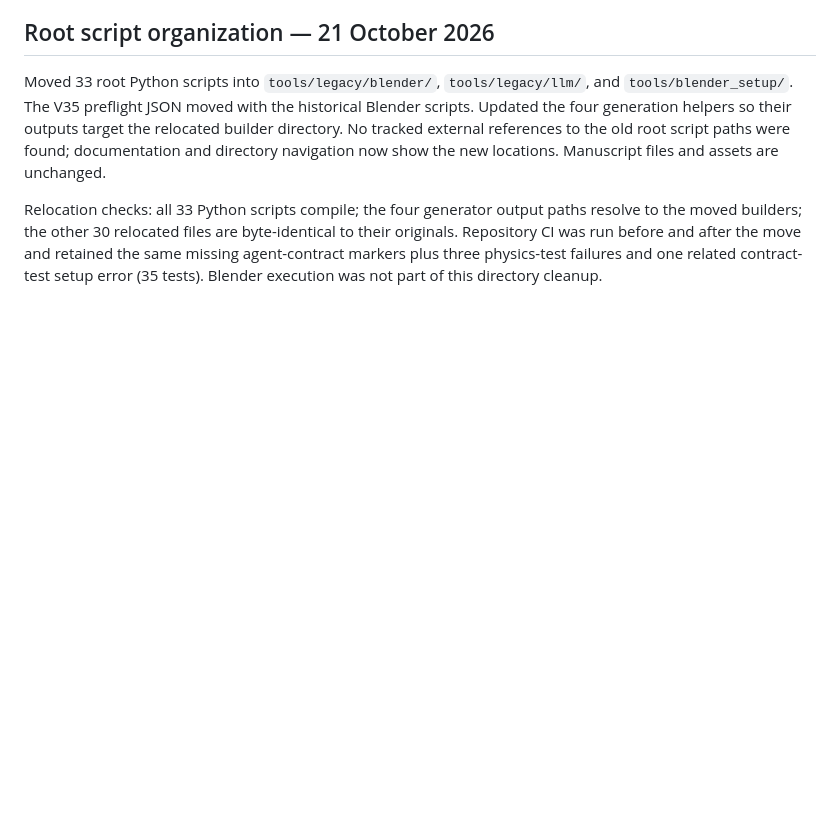
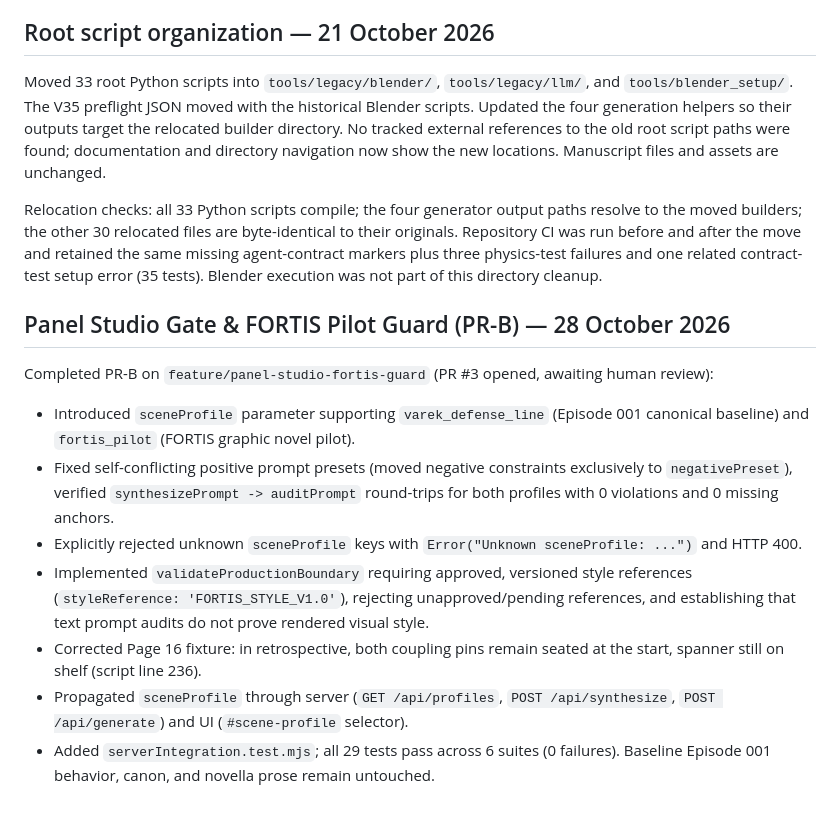
Before and after one commit to aaronmarchant96-max/thulans-production, a Markdown page: handoff/PREFIX.md, the part around the change. Drawn GitHub-style; blank space fills up the shorter version.

Commit message:
docs(handoff): document PR-B Panel Studio guard completion and gate state

```diff
--- a/handoff/PREFIX.md
+++ b/handoff/PREFIX.md
@@ -200,3 +200,14 @@ Restored the authoritative illustrated Doc link, redirected the removed appendix
 Moved 33 root Python scripts into `tools/legacy/blender/`, `tools/legacy/llm/`, and `tools/blender_setup/`. The V35 preflight JSON moved with the historical Blender scripts. Updated the four generation helpers so their outputs target the relocated builder directory. No tracked external references to the old root script paths were found; documentation and directory navigation now show the new locations. Manuscript files and assets are unchanged.
 
 Relocation checks: all 33 Python scripts compile; the four generator output paths resolve to the moved builders; the other 30 relocated files are byte-identical to their originals. Repository CI was run before and after the move and retained the same missing agent-contract markers plus three physics-test failures and one related contract-test setup error (35 tests). Blender execution was not part of this directory cleanup.
+
+## Panel Studio Gate & FORTIS Pilot Guard (PR-B) — 28 October 2026
+
+Completed PR-B on `feature/panel-studio-fortis-guard` (PR #3 opened, awaiting human review):
+- Introduced `sceneProfile` parameter supporting `varek_defense_line` (Episode 001 canonical baseline) and `fortis_pilot` (FORTIS graphic novel pilot).
+- Fixed self-conflicting positive prompt presets (moved negative constraints exclusively to `negativePreset`), verified `synthesizePrompt -> auditPrompt` round-trips for both profiles with 0 violations and 0 missing anchors.
+- Explicitly rejected unknown `sceneProfile` keys with `Error("Unknown sceneProfile: ...")` and HTTP 400.
+- Implemented `validateProductionBoundary` requiring approved, versioned style references (`styleReference: 'FORTIS_STYLE_V1.0'`), rejecting unapproved/pending references, and establishing that text prompt audits do not prove rendered visual style.
+- Corrected Page 16 fixture: in retrospective, both coupling pins remain seated at the start, spanner still on shelf (script line 236).
+- Propagated `sceneProfile` through server (`GET /api/profiles`, `POST /api/synthesize`, `POST /api/generate`) and UI (`#scene-profile` selector).
+- Added `serverIntegration.test.mjs`; all 29 tests pass across 6 suites (0 failures). Baseline Episode 001 behavior, canon, and novella prose remain untouched.
```
